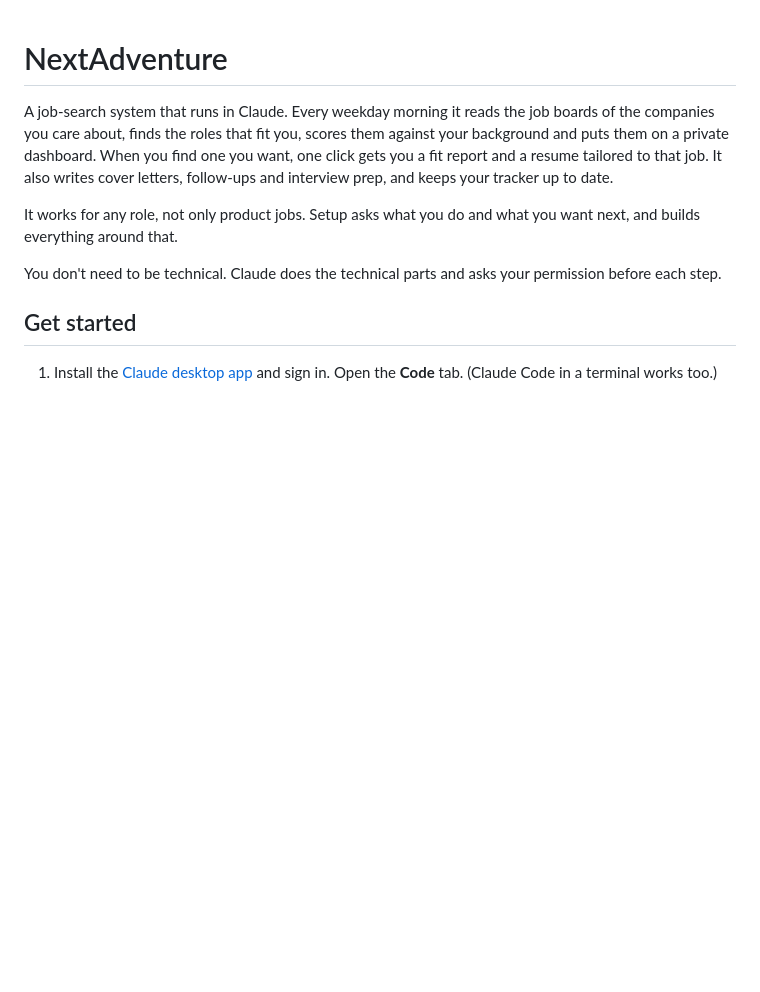
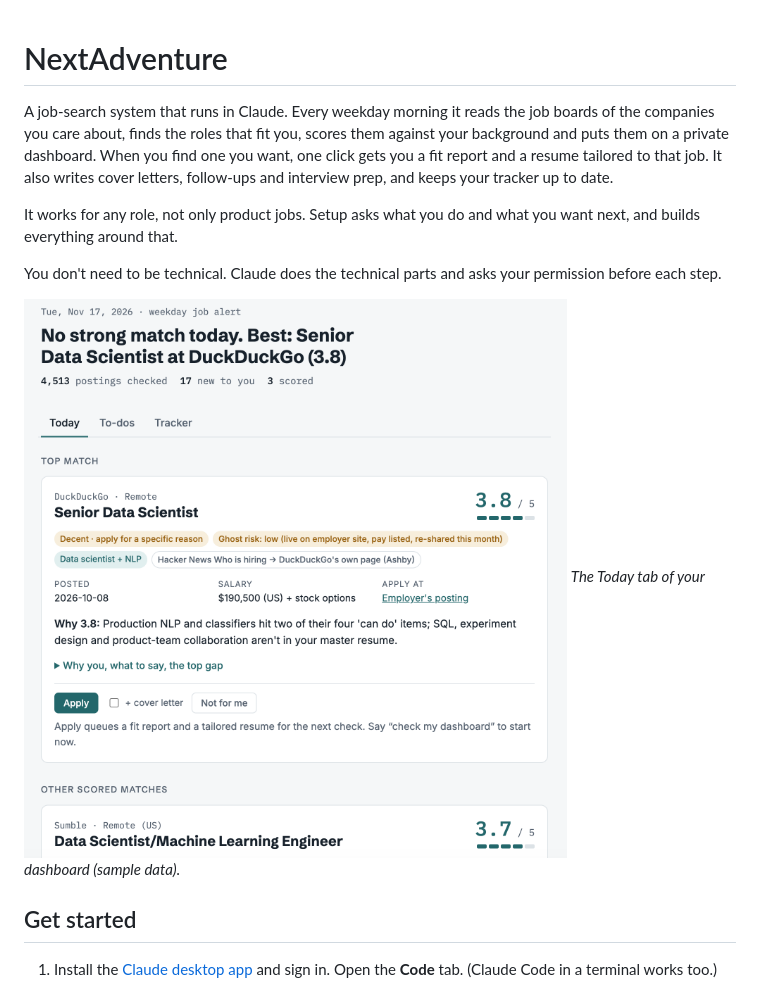
Before and after one commit to shaili-g/NextAdventure, a Markdown page: README.md, the part around one of its changes. Drawn GitHub-style; pictures changed too: docs/screenshots/today.png (added); blank space fills up the shorter version.

Commit message:
Add dashboard screenshots to README
Co-Authored-By: Claude Opus 5.5 <noreply@anthropic.com>

```diff
--- a/README.md
+++ b/README.md
@@ -5,6 +5,9 @@ A job-search system that runs in Claude. Every weekday morning it reads the job
 It works for any role, not only product jobs. Setup asks what you do and what you want next, and builds everything around that.
 
 You don't need to be technical. Claude does the technical parts and asks your permission before each step.
+
+![The Today tab of the dashboard: the day's best match with its fit score, ghost-job check, salary, the reason for the score and an Apply button](docs/screenshots/today.png)
+*The Today tab of your dashboard (sample data).*
 
 ## Get started
 
```
Also changed, not shown: other parts of README.md (+2 -1 lines), docs/screenshots/tracker.png (added).
